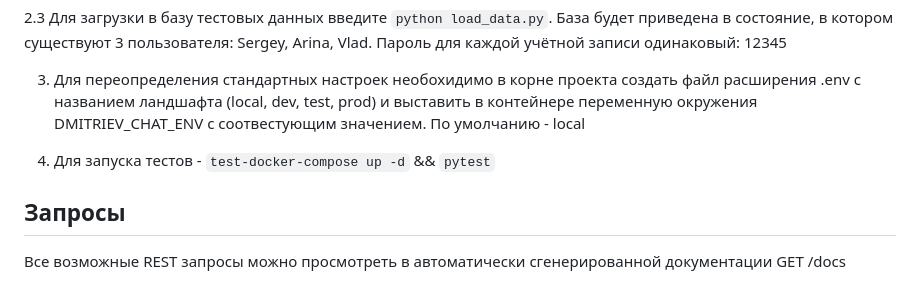
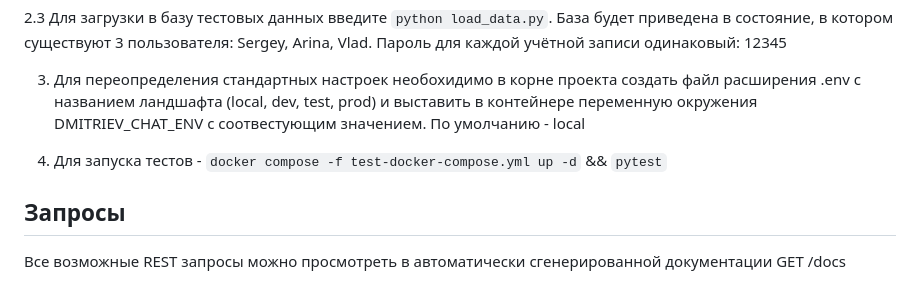
Before and after one commit to GypsyBaby/CHAT, a Markdown page: README.md, the part around the change. Rendered like a GitHub page.

```diff
--- a/README.md
+++ b/README.md
@@ -12,7 +12,7 @@
 
 3. Для переопределения стандартных настроек необохидимо в корне проекта создать файл расширения .env с названием ландшафта (local, dev, test, prod) и выставить в контейнере переменную окружения DMITRIEV_CHAT_ENV с соотвестующим значением. По умолчанию - local
 
-4. Для запуска тестов - `test-docker-compose up -d` && `pytest`
+4. Для запуска тестов - `docker compose -f test-docker-compose.yml up -d` && `pytest`
 
 
 ## Запросы
```
